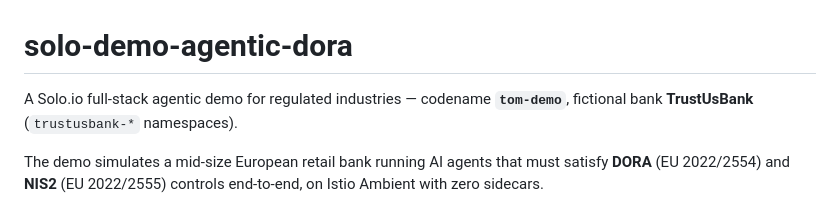
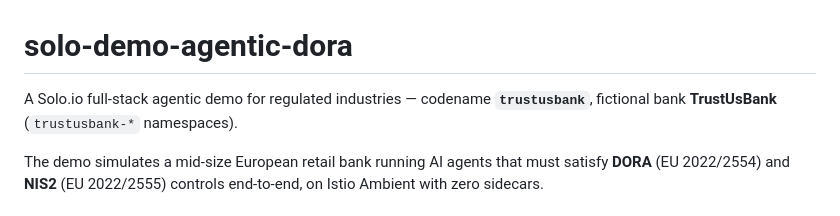
Before and after one commit to tjorourke/solo-demo-agentic-dora, a Markdown page: README.md, the part around the change. Drawn GitHub-style.

Commit message:
README: align codename with trustusbank
Drop the placeholder 'tom-demo' codename — bank, namespaces, and codename
are all 'trustusbank' now, consistent with the plan.

Co-Authored-By: Claude Opus 4.7 (1M context) <noreply@anthropic.com>

```diff
--- a/README.md
+++ b/README.md
@@ -1,6 +1,6 @@
 # solo-demo-agentic-dora
 
-A Solo.io full-stack agentic demo for regulated industries — codename **`tom-demo`**, fictional bank **TrustUsBank** (`trustusbank-*` namespaces).
+A Solo.io full-stack agentic demo for regulated industries — codename **`trustusbank`**, fictional bank **TrustUsBank** (`trustusbank-*` namespaces).
 
 The demo simulates a mid-size European retail bank running AI agents that must satisfy **DORA** (EU 2022/2554) and **NIS2** (EU 2022/2555) controls end-to-end, on Istio Ambient with zero sidecars.
 
```
